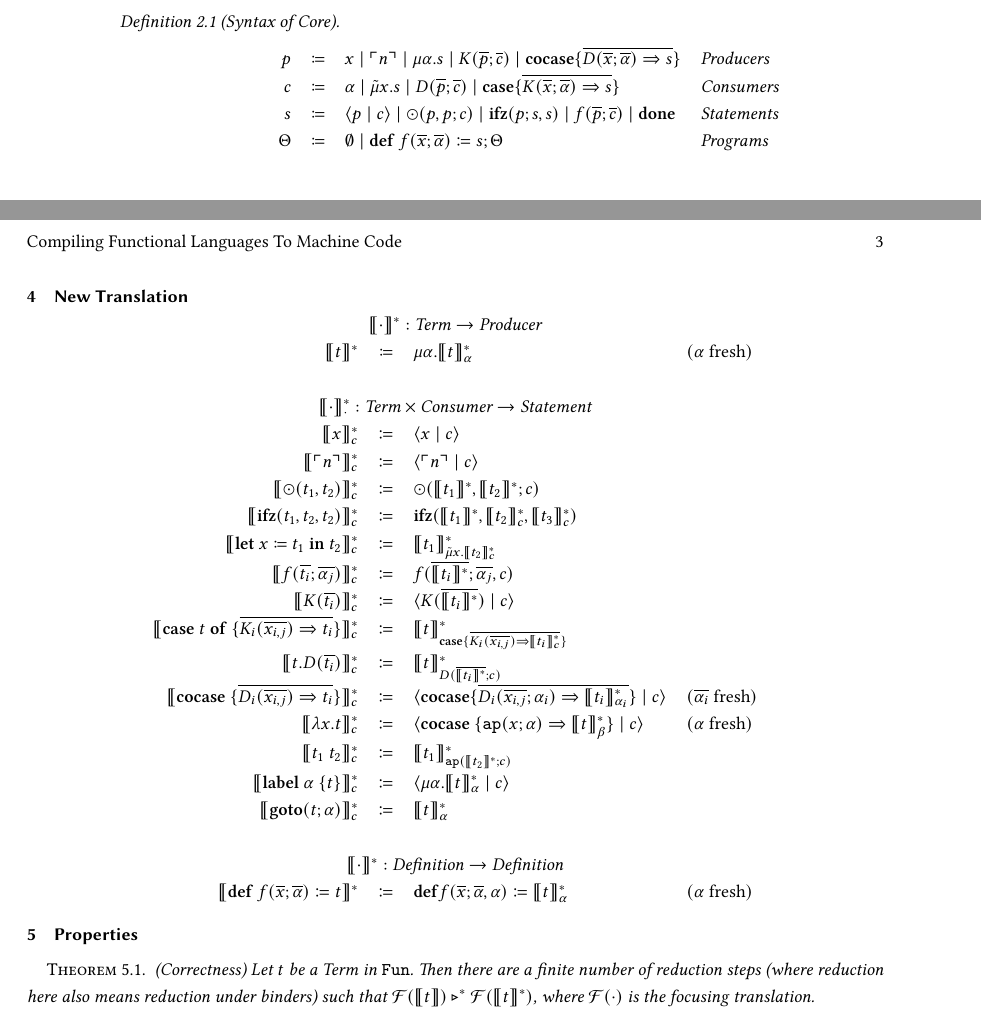
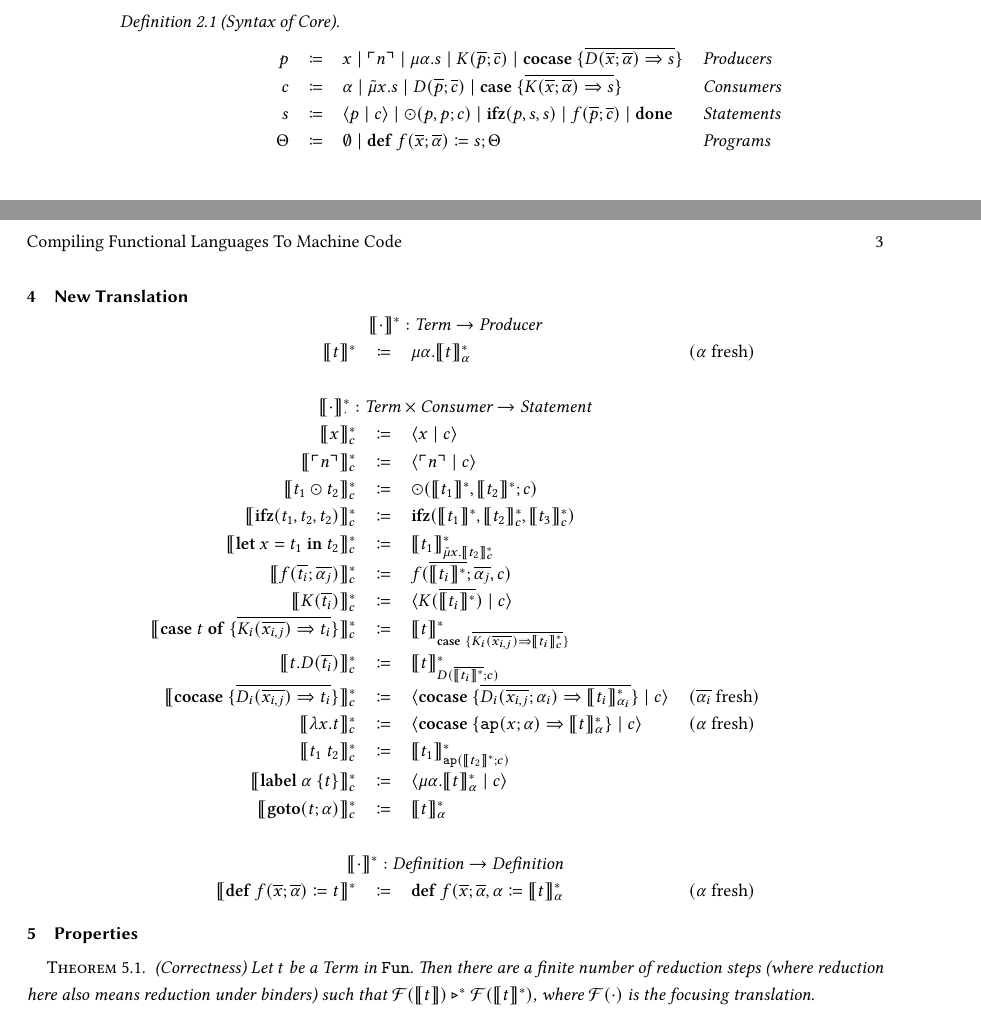
Before and after one commit to SequentCalculus/sequent-calculus-compiler, a LaTeX paper (doc/syntax.tex): two parts of pages 2 and 3 of 3, joined at a grey line, cut so that both start at the same text. Compiled offline with XeLaTeX.

Commit message:
Streamline notation in documentation

```diff
--- a/doc/syntax.tex
+++ b/doc/syntax.tex
@@ -187,10 +193,10 @@
 \begin{definition}[Syntax of Core]
   \[
     \begin{array}{rcll}
-      p & \coloneqq & x \mid \lit{n} \mid \mu \alpha.s \mid K(\overline{p};\overline{c}) \mid \mathbf{cocase} \{ \overline{D(\overline{x};\overline{\alpha}) \Rightarrow s}\} & \emph{Producers}\\
-      c & \coloneqq & \alpha \mid \tilde{\mu} x.s \mid D(\overline{p};\overline{c}) \mid \mathbf{case} \{ \overline{K(\overline{x};\overline{\alpha}) \Rightarrow s} \}& \emph{Consumers}\\
-      s & \coloneqq & \cut{p}{c} \mid \odot(p,p;c) \mid \mathbf{ifz}(p;s,s) \mid f(\overline{p};\overline{c}) \mid \mathbf{done} & \emph{Statements}\\
-      \Theta & \coloneqq & \emptyset \mid \mathbf{def}\ f(\overline{x};\overline{\alpha}) \coloneq s; \Theta & \emph{Programs}\\
+      p & \coloneqq & x \mid \lit{n} \mid \mu\alpha.s \mid K(\overline{p}; \overline{c}) \mid \cocase{\overline{D(\overline{x};\overline{\alpha}) \Rightarrow s}} & \emph{Producers}\\
+      c & \coloneqq & \alpha \mid \tilde{\mu}x.s \mid D(\overline{p}; \overline{c}) \mid \case{\overline{K(\overline{x}; \overline{\alpha}) \Rightarrow s}}& \emph{Consumers}\\
+      s & \coloneqq & \cut{p}{c} \mid \odot(p, p; c) \mid \ifz{p}{s}{s} \mid f(\overline{p}; \overline{c}) \mid \done & \emph{Statements}\\
+      \Theta & \coloneqq & \emptyset \mid \defi{f(\overline{x}; \overline{\alpha})}{s}; \Theta & \emph{Programs}\\
     \end{array}
   \]
 \end{definition}
@@ -233,27 +239,27 @@
 
 \[
   \begin{array}{rcll}
-    \multicolumn{4}{c}{\translate{\cdot}^* : \emph{Term} \rightarrow  \emph{Producer}}\\
-    \translate{t}^* & \coloneqq & \mu \alpha. \translatestar{t}{\alpha} & \fresh{\alpha}\\
+    \multicolumn{4}{c}{\translatestar{\cdot}{} : \emph{Term} \rightarrow  \emph{Producer}}\\
+    \translatestar{t}{} & \coloneqq & \mu\alpha.\translatestar{t}{\alpha} & \fresh{\alpha}\\
     \\
-    \multicolumn{4}{c}{\translatestar{\cdot}{\cdot} : \emph{Term}\times \emph{Consumer} \rightarrow \emph{Statement}}\\
+    \multicolumn{4}{c}{\translatestar{\cdot}{\cdot} : \emph{Term} \times \emph{Consumer} \rightarrow \emph{Statement}}\\
     \translatestar{x}{c} & \coloneq & \cut{x}{c} & \\
     \translatestar{\lit{n}}{c} & \coloneq & \cut{\lit{n}}{c} & \\
-    \translatestar{\odot(t_1,t_2)}{c} & \coloneq & \odot(\translate{t_1}^*,\translate{t_2}^*;c) & \\
-    \translatestar{\mathbf{ifz}(t_1,t_2,t_2)}{c} & \coloneq & \mathbf{ifz}(\translate{t_1}^*,\translatestar{t_2}{c},\translatestar{t_3}{c}) & \\
+    \translatestar{t_1 \odot t_2}{c} & \coloneq & \odot(\translatestar{t_1}{},\translatestar{t_2}{};c) & \\
+    \translatestar{\ifz{t_1}{t_2}{t_2}}{c} & \coloneq & \ifz{\translatestar{t_1}{}}{\translatestar{t_2}{c}}{\translatestar{t_3}{c}} & \\
     \translatestar{\letin{x}{t_1}{t_2}}{c} & \coloneq & \translatestar{t_1}{\tilde{\mu}x.\translatestar{t_2}{c}} & \\
-    \translatestar{f(\overline{t_i};\overline{\alpha_j})}{c} & \coloneq & f(\overline{\translate{t_i}^*};\overline{\alpha_j},c) & \\
-    \translatestar{K(\overline{t_i})}{c} & \coloneq & \cut{K(\overline{\translate{t_i}^*})}{c} & \\
-    \translatestar{\caseof{t}{\overline{K_i(\overline{x_{i,j}})\Rightarrow t_i}}}{c} & \coloneq & \translatestar{t}{\mathbf{case}\{ \overline{K_i(\overline{x_{i,j}})\Rightarrow \translatestar{t_i}{c}}\}} & \\
-    \translatestar{t.D(\overline{t_i})}{c} & \coloneq & \translatestar{t}{D(\overline{\translate{t_i}^*};c)} & \\
-    \translatestar{\mathbf{cocase}\ \{\overline{D_i(\overline{x_{i,j}}) \Rightarrow t_i}\}}{c} & \coloneq & \cut{\mathbf{cocase}\{\overline{D_i(\overline{x_{i,j}};\alpha_i)\Rightarrow \translatestar{t_i}{\alpha_i}}\}}{c} & \fresh{\overline{\alpha_i}} \\
-    \translatestar{\lambda x.t}{c} & \coloneq & \cut{\mathbf{cocase}\ \{ \mathtt{ap}(x;\alpha) \Rightarrow \translatestar{t}{\beta} \}}{c} & \fresh{\alpha} \\
-    \translatestar{t_1\ t_2}{c} & \coloneq & \translatestar{t_1}{\mathtt{ap}(\translate{t_2}^*;c)} & \\
-    \translatestar{\mathbf{label}\ \alpha\ \{t\}}{c} & \coloneq & \cut{\mu \alpha.\translatestar{t}{\alpha}}{c} & \\
-    \translatestar{\mathbf{goto}(t;\alpha)}{c} & \coloneq & \translatestar{t}{\alpha} & \\
+    \translatestar{f(\overline{t_i}; \overline{\alpha_j})}{c} & \coloneq & f(\overline{\translatestar{t_i}{}}; \overline{\alpha_j}, c) & \\
+    \translatestar{K(\overline{t_i})}{c} & \coloneq & \cut{K(\overline{\translatestar{t_i}{}})}{c} & \\
+    \translatestar{\caseof{t}{\overline{K_i(\overline{x_{i,j}}) \Rightarrow t_i}}}{c} & \coloneq & \translatestar{t}{\case{\overline{K_i(\overline{x_{i,j}}) \Rightarrow \translatestar{t_i}{c}}}} & \\
+    \translatestar{t.D(\overline{t_i})}{c} & \coloneq & \translatestar{t}{D(\overline{\translatestar{t_i}{}}; c)} & \\
+    \translatestar{\cocase{\overline{D_i(\overline{x_{i,j}}) \Rightarrow t_i}}}{c} & \coloneq & \cut{\cocase{\overline{D_i(\overline{x_{i,j}}; \alpha_i) \Rightarrow \translatestar{t_i}{\alpha_i}}}}{c} & \fresh{\overline{\alpha_i}} \\
+    \translatestar{\lambda x.t}{c} & \coloneq & \cut{\cocase{\mathtt{ap}(x; \alpha) \Rightarrow \translatestar{t}{\alpha}}}{c} & \fresh{\alpha} \\
+    \translatestar{t_1\ t_2}{c} & \coloneq & \translatestar{t_1}{\mathtt{ap}(\translatestar{t_2}{}; c)} & \\
+    \translatestar{\lab{\alpha}{t}}{c} & \coloneq & \cut{\mu \alpha.\translatestar{t}{\alpha}}{c} & \\
+    \translatestar{\goto{t}{\alpha}}{c} & \coloneq & \translatestar{t}{\alpha} & \\
     \\
-    \multicolumn{4}{c}{\translate{\cdot}^* : \emph{Definition} \rightarrow \emph{Definition}}\\
-    \translate{\mathbf{def}\ f(\overline{x};\overline{\alpha}) \coloneq t}^* & \coloneq & \mathbf{def}f(\overline{x};\overline{\alpha},\alpha) \coloneq \translatestar{t}{\alpha} & \fresh{\alpha}
+    \multicolumn{4}{c}{\translatestar{\cdot}{} : \emph{Definition} \rightarrow \emph{Definition}}\\
+    \translatestar{\defi{f(\overline{x}; \overline{\alpha})}{t}}{} & \coloneq & \defi{f(\overline{x}; \overline{\alpha}, \alpha}{\translatestar{t}{\alpha}} & \fresh{\alpha}
   \end{array}
 \]
 
@@ -264,6 +270,6 @@
 \label{sec:Properties}
 
 \begin{theorem} (Correctness)
-  Let $t$ be a Term in $\mathtt{Fun}$. Then there are a finite number of reduction steps (where reduction here also means reduction under binders) such that $\focus{\translate{t}} \reducesto^{\ast} \focus{\translate{t}^*}$, where $\focus{\cdot}$ is the focusing translation.
+  Let $t$ be a Term in $\mathtt{Fun}$. Then there are a finite number of reduction steps (where reduction here also means reduction under binders) such that $\focus{\translate{t}} \reducesto^{\ast} \focus{\translatestar{t}{}}$, where $\focus{\cdot}$ is the focusing translation.
 \end{theorem}
 \end{document}
```
Also changed, not shown: doc/syntax.tex (52 more changed lines).
